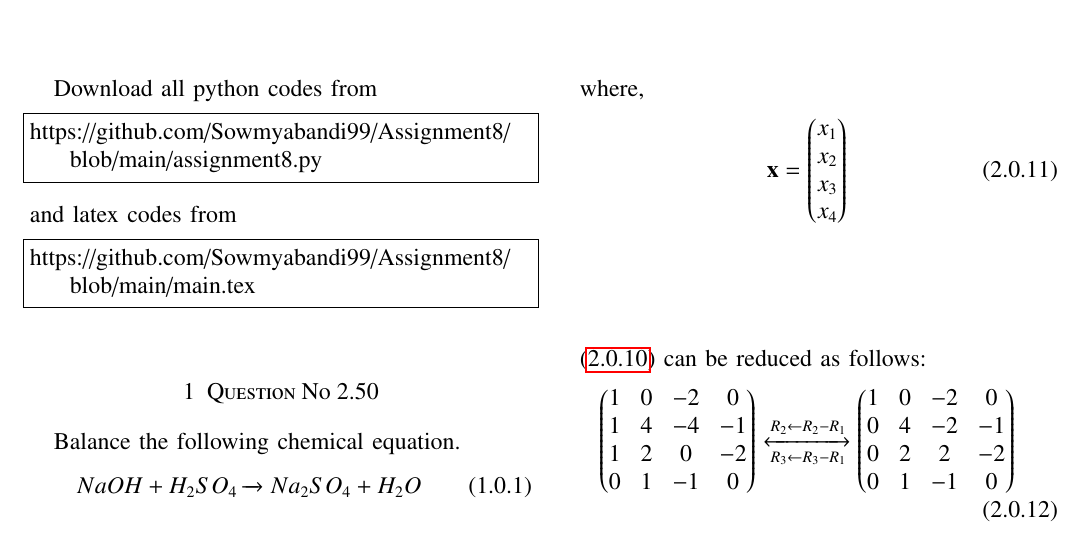
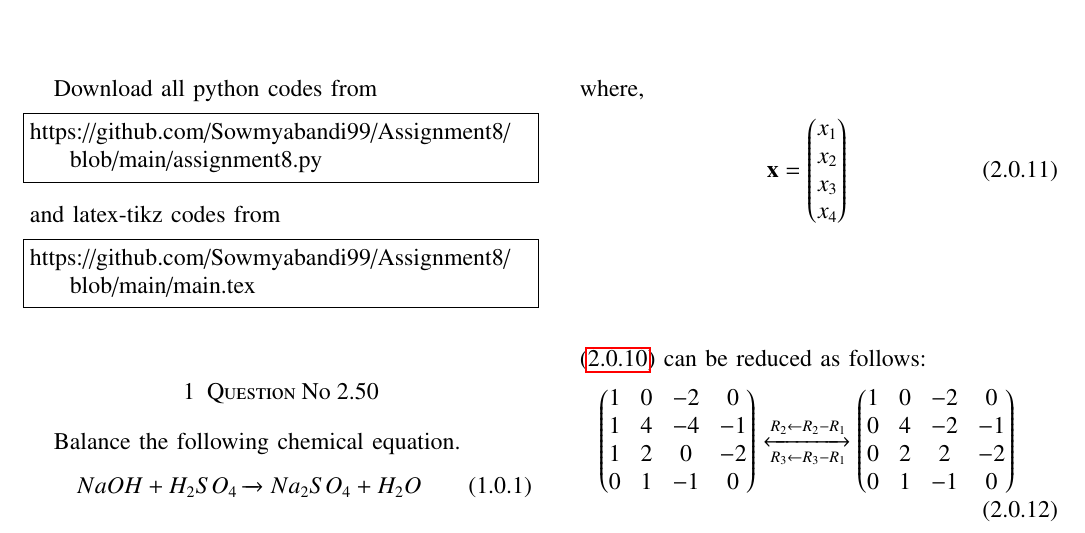
Before and after one commit to Sowmyabandi99/Assignment8, a LaTeX paper (main.tex): part of page 1 of 2, cut so that both start at the same text. Compiled offline with pdfLaTeX.

Commit message:
Add files via upload

```diff
--- a/main.tex
+++ b/main.tex
@@ -133,7 +133,7 @@ Download all python codes from
 https://github.com/Sowmyabandi99/Assignment8/blob/main/assignment8.py
 \end{lstlisting}
 %
-and latex codes from
+and latex-tikz codes from
 %
 \begin{lstlisting}
 https://github.com/Sowmyabandi99/Assignment8/blob/main/main.tex
```
Also changed, not shown: Assignment8.pdf.
